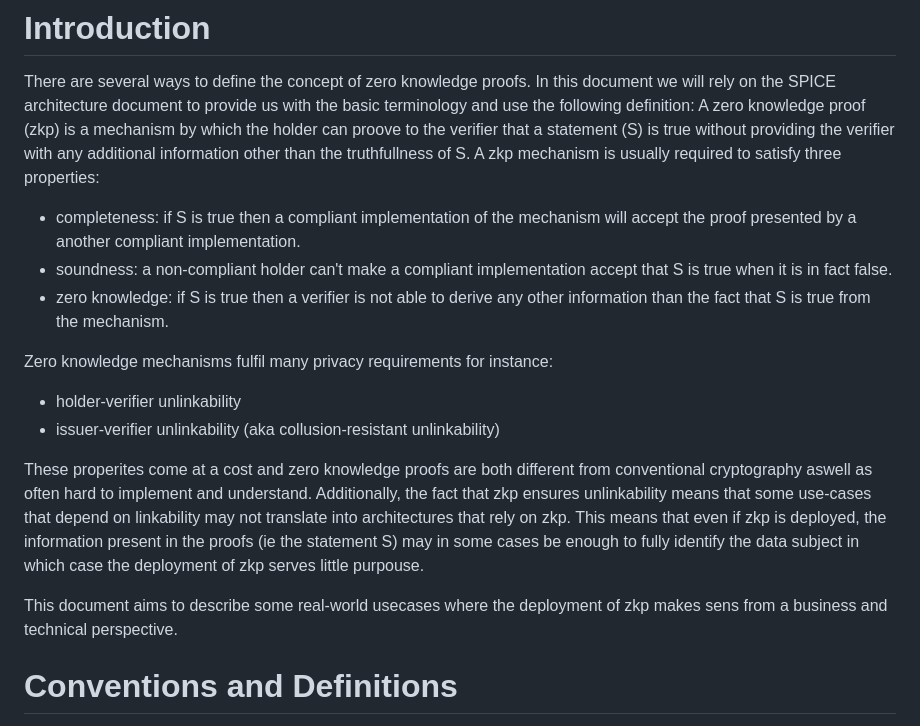
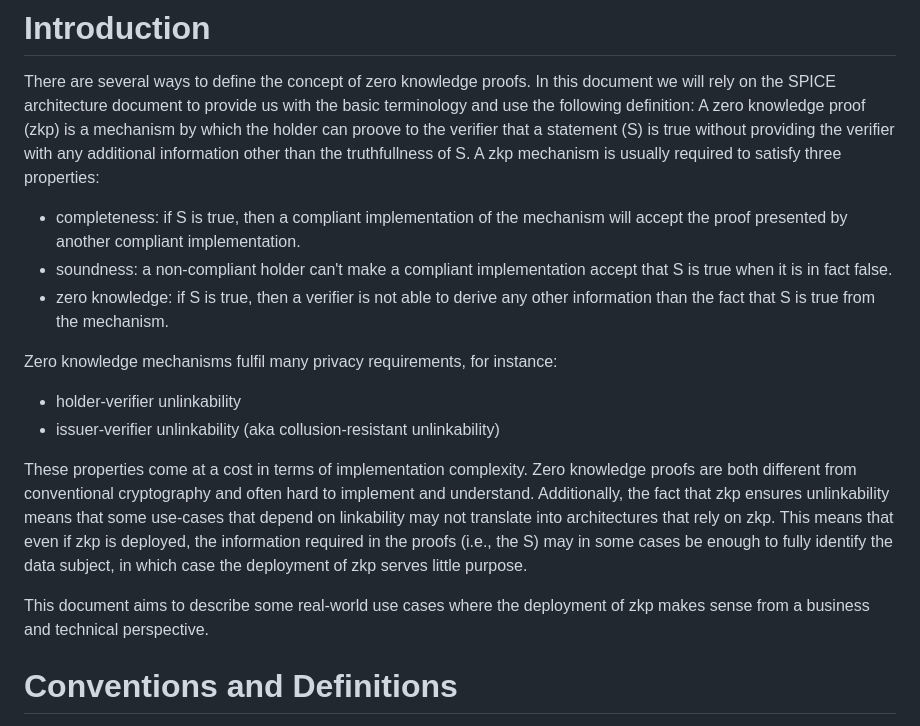
Before and after one commit to leifj/draft-johansson-zkp-usecases, a Markdown page: draft-johansson-zkp-usecases.md, the part around the change. GitHub-like rendering.

Commit message:
Proposed clarifications to intro

```diff
--- a/draft-johansson-zkp-usecases.md
+++ b/draft-johansson-zkp-usecases.md
@@ -47,18 +47,18 @@ Zero Knowledge Proof technology relies on mathematical constructs that enable a
 
 There are several ways to define the concept of zero knowledge proofs. In this document we will rely on the SPICE architecture document to provide us with the basic terminology and use the following definition: A zero knowledge proof (zkp) is a mechanism by which the holder can proove to the verifier that a statement (S) is true without providing the verifier with any additional information other than the truthfullness of S. A zkp mechanism is usually required to satisfy three properties:
 
-* completeness: if S is true then a compliant implementation of the mechanism will accept the proof presented by a another compliant implementation.
+* completeness: if S is true, then a compliant implementation of the mechanism will accept the proof presented by another compliant implementation.
 * soundness: a non-compliant holder can't make a compliant implementation accept that S is true when it is in fact false.
-* zero knowledge: if S is true then a verifier is not able to derive any other information than the fact that S is true from the mechanism.
+* zero knowledge: if S is true, then a verifier is not able to derive any other information than the fact that S is true from the mechanism.
 
-Zero knowledge mechanisms fulfil many privacy requirements for instance:
+Zero knowledge mechanisms fulfil many privacy requirements, for instance:
 
 * holder-verifier unlinkability
 * issuer-verifier unlinkability (aka collusion-resistant unlinkability)
 
-These properites come at a cost and zero knowledge proofs are both different from conventional cryptography aswell as often hard to implement and understand. Additionally, the fact that zkp ensures unlinkability means that some use-cases that depend on linkability may not translate into architectures that rely on zkp. This means that even if zkp is deployed, the information present in the proofs (ie the statement S) may in some cases be enough to fully identify the data subject in which case the deployment of zkp serves little purpouse.
+These properties come at a cost in terms of implementation complexity. Zero knowledge proofs are both different from conventional cryptography and often hard to implement and understand. Additionally, the fact that zkp ensures unlinkability means that some use-cases that depend on linkability may not translate into architectures that rely on zkp. This means that even if zkp is deployed, the information required in the proofs (i.e., the S) may in some cases be enough to fully identify the data subject, in which case the deployment of zkp serves little purpose.
 
-This document aims to describe some real-world usecases where the deployment of zkp makes sens from a business and technical perspective.
+This document aims to describe some real-world use cases where the deployment of zkp makes sense from a business and technical perspective.
 
 # Conventions and Definitions
 
```
